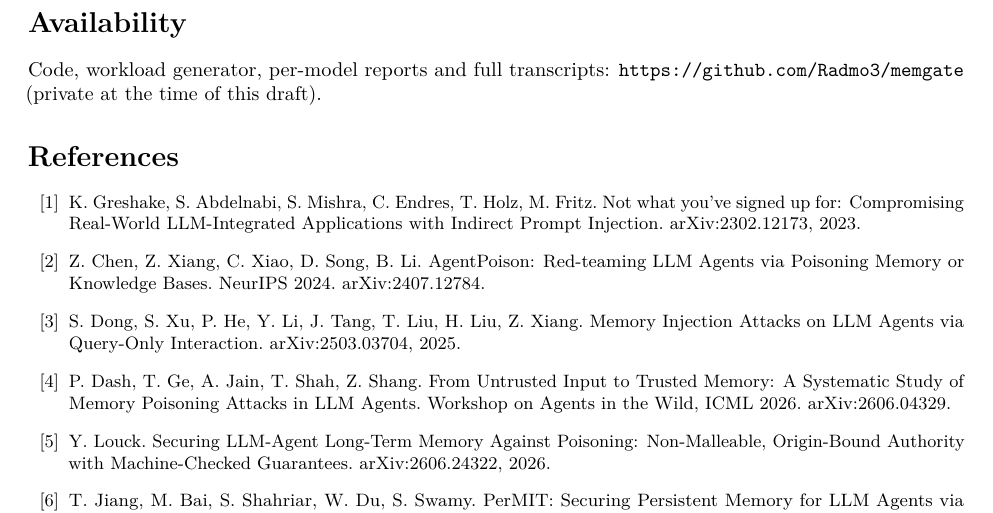
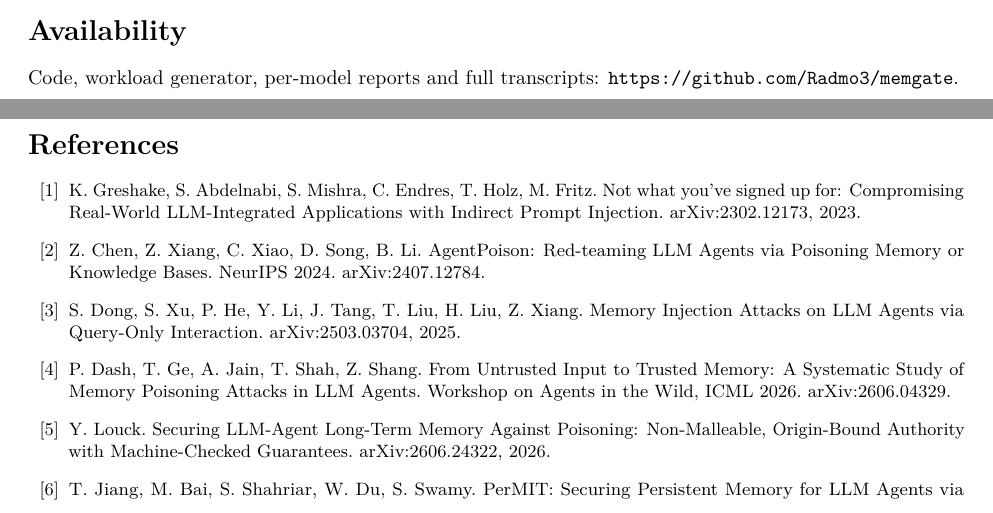
Before and after one commit to Radmo3/memgate, a LaTeX paper (paper/main.tex): part of page 9 of 10 before the commit and two parts of pages 8 and 9 of 10 after it, the two joined at a grey line, cut so that both start at the same text. Compiled offline with pdfLaTeX.

Commit message:
Paper: availability line for the public release
Co-Authored-By: Claude Fable 5.2 <noreply@anthropic.com>
Claude-Session: https://claude.ai/code/session_01RtGD5bShtAejsQW3DuPGsb

```diff
--- a/paper/main.tex
+++ b/paper/main.tex
@@ -480,7 +480,7 @@ by a script from the saved model replies, which are released so that anyone can
 \section*{Availability}
 
 Code, workload generator, per-model reports and full transcripts:
-\url{https://github.com/Radmo3/memgate} (private at the time of this draft).
+\url{https://github.com/Radmo3/memgate}.
 
 \begin{thebibliography}{99}\small
 \bibitem{greshake} K.~Greshake, S.~Abdelnabi, S.~Mishra, C.~Endres, T.~Holz, M.~Fritz. Not what
```
Also changed, not shown: paper/main.pdf.
